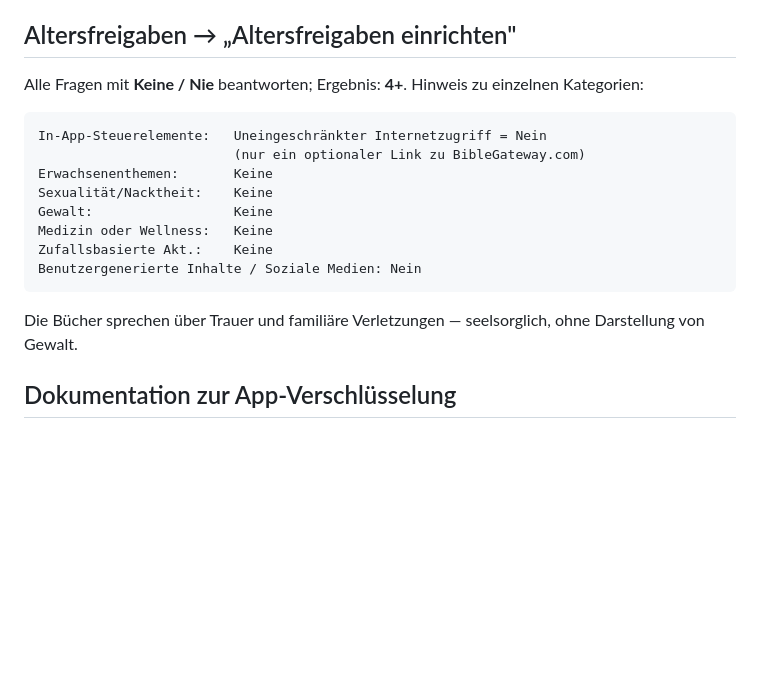
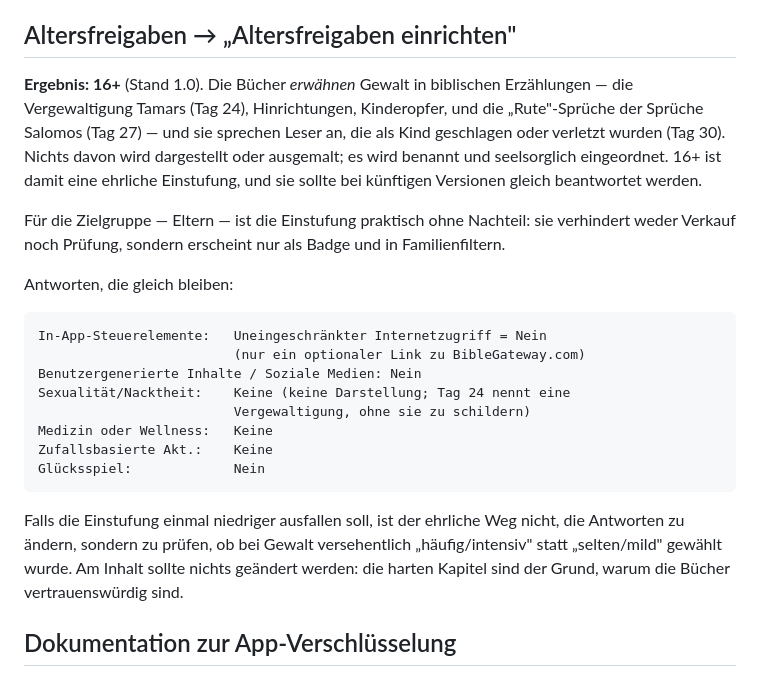
Before and after one commit to revelation-today/parents, a Markdown page: store/listing.md, the part around the change. GitHub-like rendering; blank space fills up the shorter version.

Commit message:
Record the real age rating, 16+, and why it is the honest answer
Co-Authored-By: Claude Opus 5 <noreply@anthropic.com>

```diff
--- a/store/listing.md
+++ b/store/listing.md
@@ -41,20 +41,34 @@ Beschreibung.
 
 ## Altersfreigaben → „Altersfreigaben einrichten"
 
-Alle Fragen mit **Keine / Nie** beantworten; Ergebnis: **4+**.
-Hinweis zu einzelnen Kategorien:
+**Ergebnis: 16+** (Stand 1.0). Die Bücher *erwähnen* Gewalt in biblischen
+Erzählungen — die Vergewaltigung Tamars (Tag 24), Hinrichtungen, Kinderopfer,
+und die „Rute"-Sprüche der Sprüche Salomos (Tag 27) — und sie sprechen Leser an,
+die als Kind geschlagen oder verletzt wurden (Tag 30). Nichts davon wird
+dargestellt oder ausgemalt; es wird benannt und seelsorglich eingeordnet.
+16+ ist damit eine ehrliche Einstufung, und sie sollte bei künftigen Versionen
+gleich beantwortet werden.
+
+Für die Zielgruppe — Eltern — ist die Einstufung praktisch ohne Nachteil: sie
+verhindert weder Verkauf noch Prüfung, sondern erscheint nur als Badge und in
+Familienfiltern.
+
+Antworten, die gleich bleiben:
 
     In-App-Steuerelemente:   Uneingeschränkter Internetzugriff = Nein
                              (nur ein optionaler Link zu BibleGateway.com)
-    Erwachsenenthemen:       Keine
-    Sexualität/Nacktheit:    Keine
-    Gewalt:                  Keine
+    Benutzergenerierte Inhalte / Soziale Medien: Nein
+    Sexualität/Nacktheit:    Keine (keine Darstellung; Tag 24 nennt eine
+                             Vergewaltigung, ohne sie zu schildern)
     Medizin oder Wellness:   Keine
     Zufallsbasierte Akt.:    Keine
-    Benutzergenerierte Inhalte / Soziale Medien: Nein
+    Glücksspiel:             Nein
 
-Die Bücher sprechen über Trauer und familiäre Verletzungen — seelsorglich, ohne
-Darstellung von Gewalt.
+Falls die Einstufung einmal niedriger ausfallen soll, ist der ehrliche Weg nicht,
+die Antworten zu ändern, sondern zu prüfen, ob bei Gewalt versehentlich
+„häufig/intensiv" statt „selten/mild" gewählt wurde. Am Inhalt sollte nichts
+geändert werden: die harten Kapitel sind der Grund, warum die Bücher
+vertrauenswürdig sind.
 
 ## Dokumentation zur App-Verschlüsselung
 
```
